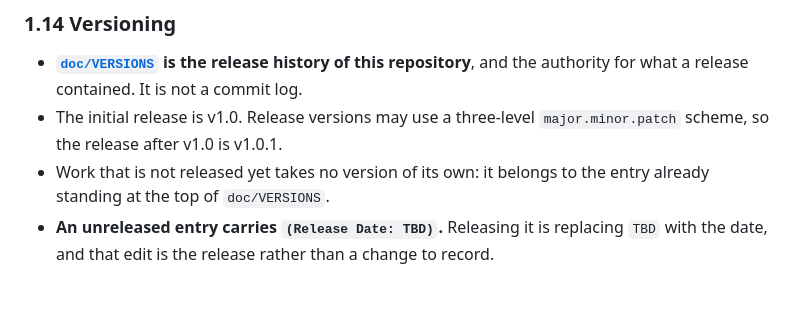
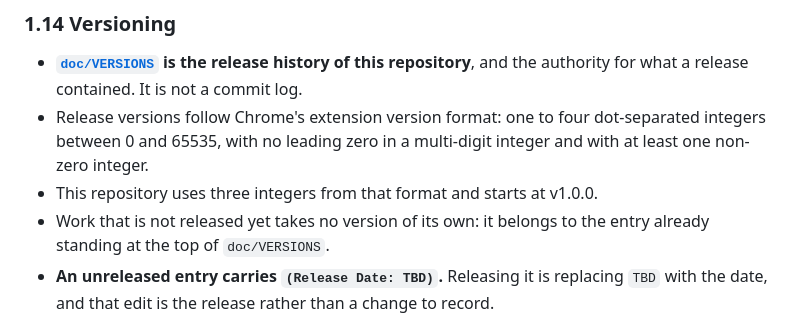
Before and after one commit to id774/web-digest, a Markdown page: doc/POLICY.md, the part around the change. Rendered like a GitHub page; blank space fills up the shorter version.

Commit message:
Clarify Chrome extension versioning from v1.0.0

```diff
--- a/doc/POLICY.md
+++ b/doc/POLICY.md
@@ -302,8 +302,10 @@ finally intended, and merges as if it had been written that way.
 ### 1.14 Versioning
 - **[`doc/VERSIONS`](VERSIONS) is the release history of this repository**, and
   the authority for what a release contained. It is not a commit log.
-- The initial release is v1.0. Release versions may use a three-level
-  `major.minor.patch` scheme, so the release after v1.0 is v1.0.1.
+- Release versions follow Chrome's extension version format: one to four
+  dot-separated integers between 0 and 65535, with no leading zero in a
+  multi-digit integer and with at least one non-zero integer.
+- This repository uses three integers from that format and starts at v1.0.0.
 - Work that is not released yet takes no version of its own: it belongs to the
   entry already standing at the top of `doc/VERSIONS`.
 - **An unreleased entry carries `(Release Date: TBD)`.** Releasing it is
```
